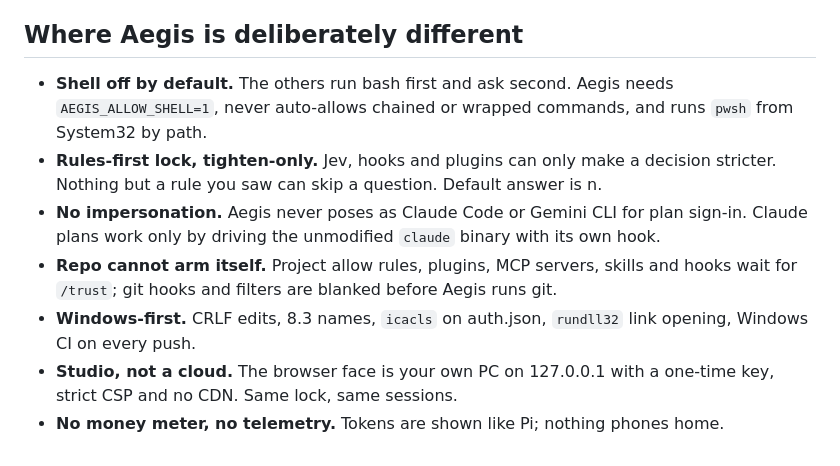
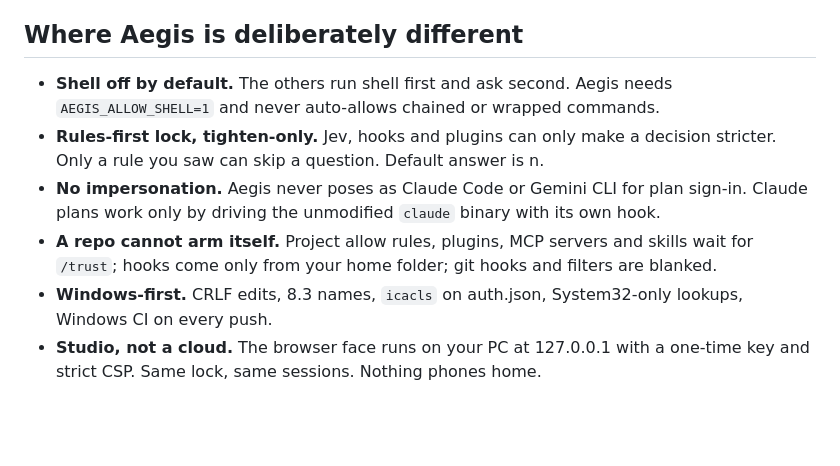
Before and after one commit to vikas53953/Ages, a Markdown page: docs/COMPARISON.md, the part around the change. GitHub-like rendering; blank space fills up the shorter version.

Commit message:
docs: comparison, tighter wording
Co-Authored-By: Claude Opus 5.5 <noreply@anthropic.com>
Claude-Session: https://claude.ai/code/session_019sc9Q7M7PTwyDZQuF9ZRjE

```diff
--- a/docs/COMPARISON.md
+++ b/docs/COMPARISON.md
@@ -94,10 +94,9 @@ Written 25 Sep 2026 from README.md, PROJECT-MAP.md and implementation-notes.md.
 
 ## Where Aegis is deliberately different
 
-- **Shell off by default.** The others run bash first and ask second. Aegis needs `AEGIS_ALLOW_SHELL=1`, never auto-allows chained or wrapped commands, and runs `pwsh` from System32 by path.
-- **Rules-first lock, tighten-only.** Jev, hooks and plugins can only make a decision stricter. Nothing but a rule you saw can skip a question. Default answer is n.
+- **Shell off by default.** The others run shell first and ask second. Aegis needs `AEGIS_ALLOW_SHELL=1` and never auto-allows chained or wrapped commands.
+- **Rules-first lock, tighten-only.** Jev, hooks and plugins can only make a decision stricter. Only a rule you saw can skip a question. Default answer is n.
 - **No impersonation.** Aegis never poses as Claude Code or Gemini CLI for plan sign-in. Claude plans work only by driving the unmodified `claude` binary with its own hook.
-- **Repo cannot arm itself.** Project allow rules, plugins, MCP servers, skills and hooks wait for `/trust`; git hooks and filters are blanked before Aegis runs git.
-- **Windows-first.** CRLF edits, 8.3 names, `icacls` on auth.json, `rundll32` link opening, Windows CI on every push.
-- **Studio, not a cloud.** The browser face is your own PC on 127.0.0.1 with a one-time key, strict CSP and no CDN. Same lock, same sessions.
-- **No money meter, no telemetry.** Tokens are shown like Pi; nothing phones home.
+- **A repo cannot arm itself.** Project allow rules, plugins, MCP servers and skills wait for `/trust`; hooks come only from your home folder; git hooks and filters are blanked.
+- **Windows-first.** CRLF edits, 8.3 names, `icacls` on auth.json, System32-only lookups, Windows CI on every push.
+- **Studio, not a cloud.** The browser face runs on your PC at 127.0.0.1 with a one-time key and strict CSP. Same lock, same sessions. Nothing phones home.
```
